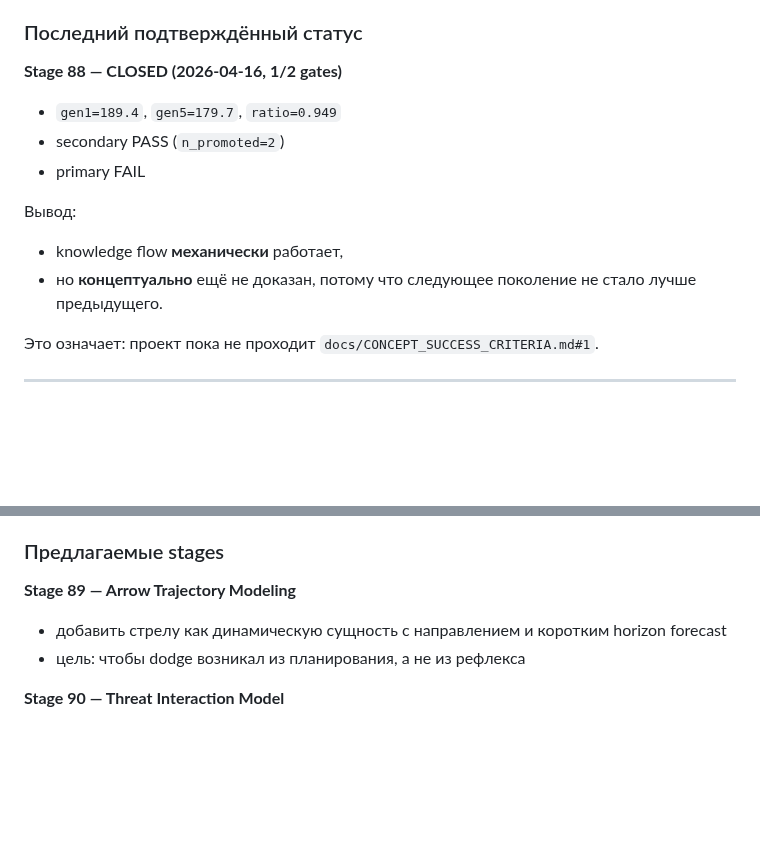
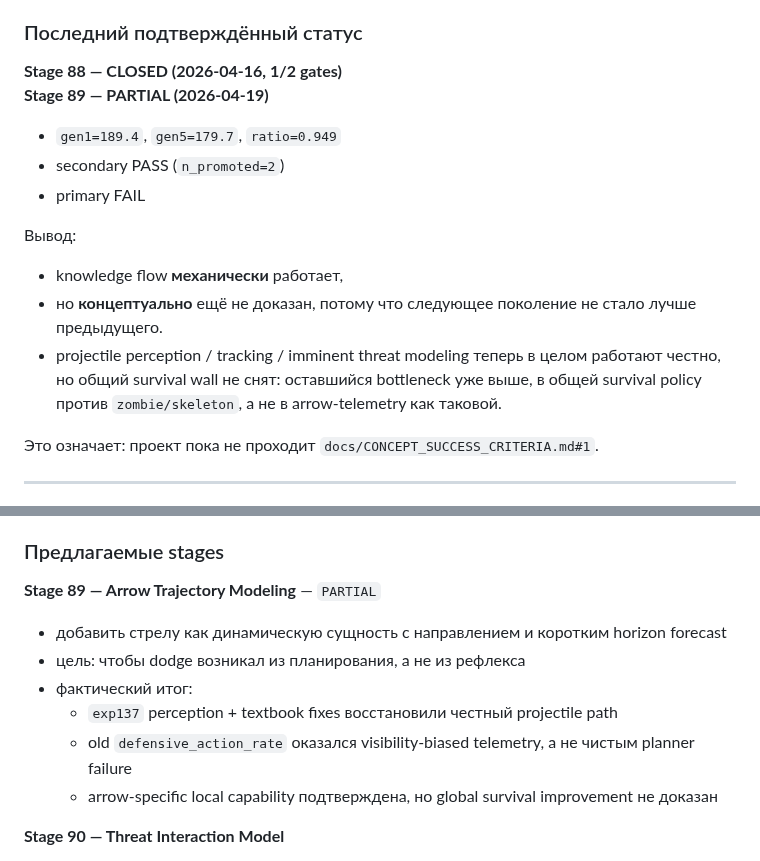
Before and after one commit to VSmirno/agi, a Markdown page: docs/ROADMAP.md, 2 parts joined by grey strips. Drawn GitHub-style; blank space fills up the shorter version.

Commit message:
docs(stage89): record partial closeout

```diff
--- a/docs/ROADMAP.md
+++ b/docs/ROADMAP.md
@@ -27,6 +27,7 @@
 ### Последний подтверждённый статус
 
 **Stage 88 — CLOSED (2026-04-16, 1/2 gates)**
+**Stage 89 — PARTIAL (2026-04-19)**
 
 - `gen1=189.4`, `gen5=179.7`, `ratio=0.949`
 - secondary PASS (`n_promoted=2`)
@@ -35,6 +36,9 @@
 Вывод:
 - knowledge flow **механически** работает,
 - но **концептуально** ещё не доказан, потому что следующее поколение не стало лучше предыдущего.
+- projectile perception / tracking / imminent threat modeling теперь в целом работают честно,
+  но общий survival wall не снят: оставшийся bottleneck уже выше, в общей survival policy
+  против `zombie/skeleton`, а не в arrow-telemetry как таковой.
 
 Это означает: проект пока не проходит `docs/CONCEPT_SUCCESS_CRITERIA.md#1`.
 
@@ -67,9 +71,13 @@ Crafter остаётся **главным proving ground**, но roadmap соз
 
 ### Предлагаемые stages
 
-**Stage 89 — Arrow Trajectory Modeling**
+**Stage 89 — Arrow Trajectory Modeling** — `PARTIAL`
 - добавить стрелу как динамическую сущность с направлением и коротким horizon forecast
 - цель: чтобы dodge возникал из планирования, а не из рефлекса
+- фактический итог:
+  - `exp137` perception + textbook fixes восстановили честный projectile path
+  - old `defensive_action_rate` оказался visibility-biased telemetry, а не чистым planner failure
+  - arrow-specific local capability подтверждена, но global survival improvement не доказан
 
 **Stage 90 — Threat Interaction Model**
 - расширить short-horizon model для skeleton/zombie contact windows, line-of-fire, threat arrival
```
Also changed, not shown: docs/reports/stage-89-report.md (added, +89 -0 lines).
